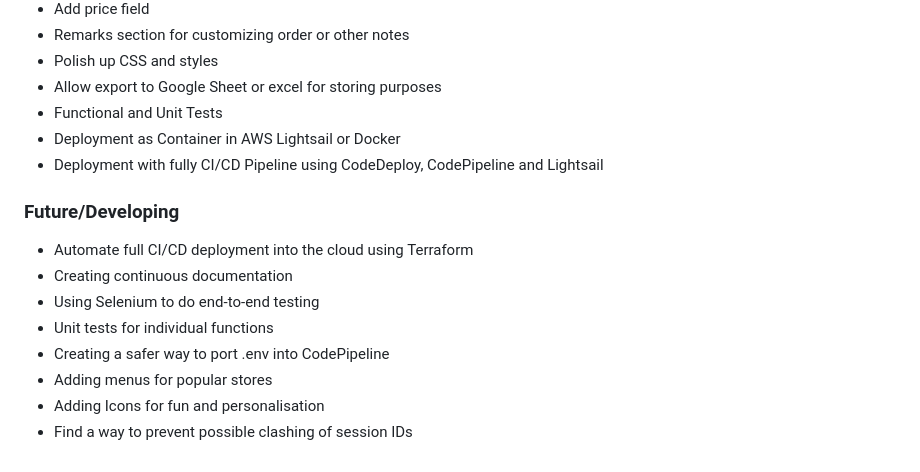
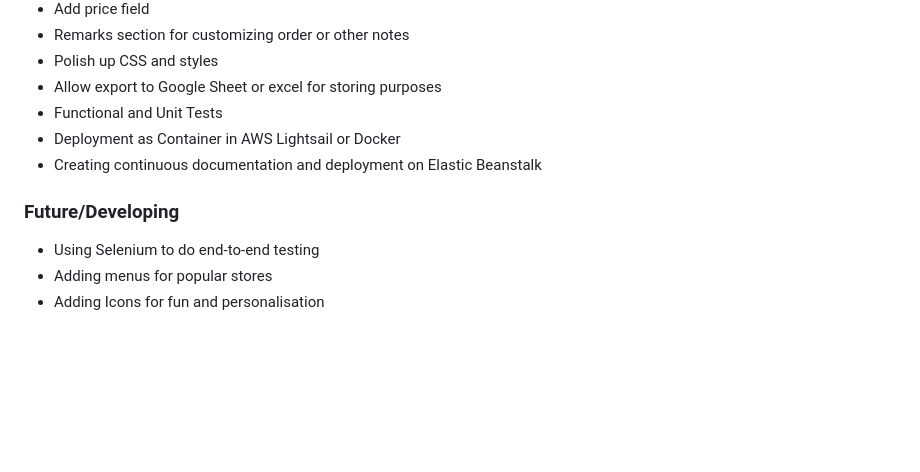
Before and after one commit to Xerozzz/OurOrder, a Markdown page: README.md, the part around the change printed below. GitHub-like rendering; blank space fills up the shorter version.

```diff
--- a/README.md
+++ b/README.md
@@ -60,14 +75,9 @@ Note: To delete your image, run `aws lightsail delete-container-service --servic
 - Allow export to Google Sheet or excel for storing purposes
 - Functional and Unit Tests
 - Deployment as Container in AWS Lightsail or Docker
-- Deployment with fully CI/CD Pipeline using CodeDeploy, CodePipeline and Lightsail
+- Creating continuous documentation and deployment on Elastic Beanstalk
 
 ### Future/Developing
-- Automate full CI/CD deployment into the cloud using Terraform
-- Creating continuous documentation
 - Using Selenium to do end-to-end testing
-- Unit tests for individual functions
-- Creating a safer way to port .env into CodePipeline
 - Adding menus for popular stores
 - Adding Icons for fun and personalisation
-- Find a way to prevent possible clashing of session IDs
```
Also changed, not shown: other parts of README.md (+31 -16 lines).
